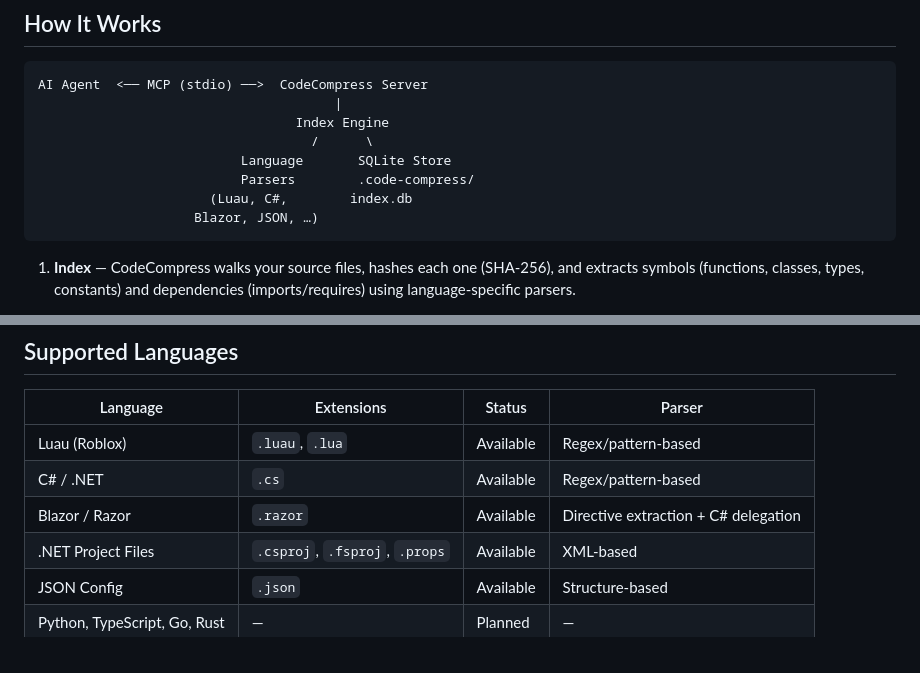
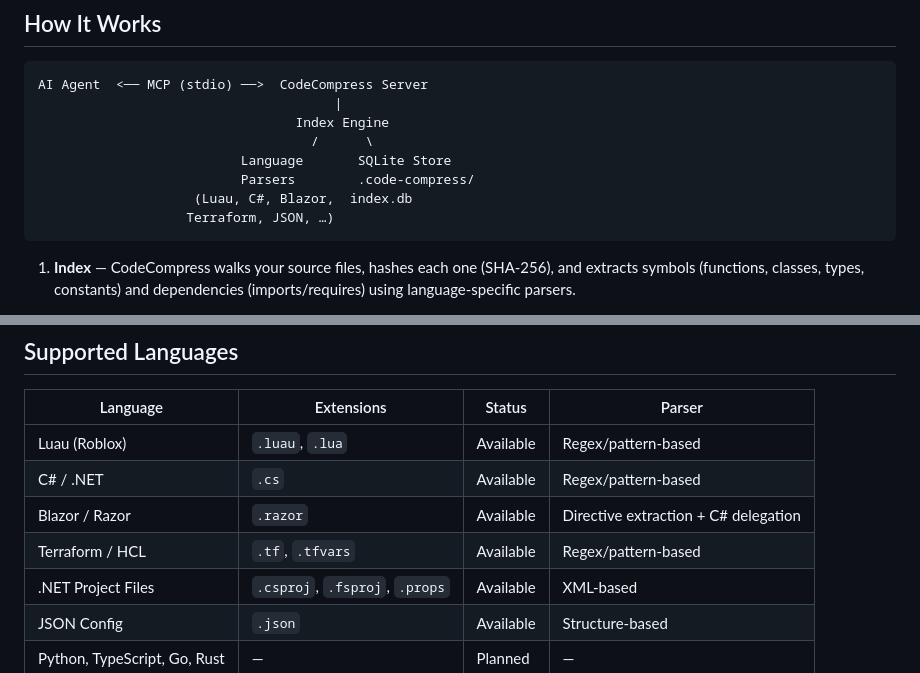
Before and after one commit to MCrank/code-compress, a Markdown page: README.md, 2 parts joined by grey strips. Rendered like a GitHub page.

Commit message:
docs: update README with Terraform language support and add README review step to implement-plan skill
Co-Authored-By: Claude Opus 4.6 <noreply@anthropic.com>

````diff
--- a/README.md
+++ b/README.md
@@ -144,8 +144,8 @@ AI Agent  <── MCP (stdio) ──>  CodeCompress Server
                                    /      \
                           Language       SQLite Store
                           Parsers        .code-compress/
-                      (Luau, C#,        index.db
-                    Blazor, JSON, …)
+                    (Luau, C#, Blazor,  index.db
+                   Terraform, JSON, …)
 ```
 
 1. **Index** — CodeCompress walks your source files, hashes each one (SHA-256), and extracts symbols (functions, classes, types, constants) and dependencies (imports/requires) using language-specific parsers.
@@ -257,6 +257,7 @@ The `stop_server` tool provides on-demand shutdown — useful for releasing DLL/
 | Luau (Roblox) | `.luau`, `.lua` | Available | Regex/pattern-based |
 | C# / .NET | `.cs` | Available | Regex/pattern-based |
 | Blazor / Razor | `.razor` | Available | Directive extraction + C# delegation |
+| Terraform / HCL | `.tf`, `.tfvars` | Available | Regex/pattern-based |
 | .NET Project Files | `.csproj`, `.fsproj`, `.props` | Available | XML-based |
 | JSON Config | `.json` | Available | Structure-based |
 | Python, TypeScript, Go, Rust | — | Planned | — |
````
Also changed, not shown: 1 other file.
